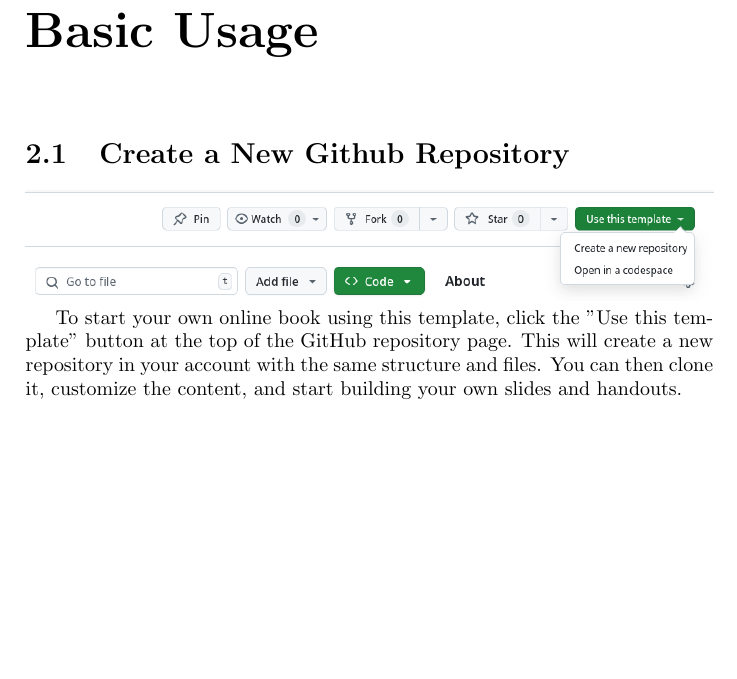
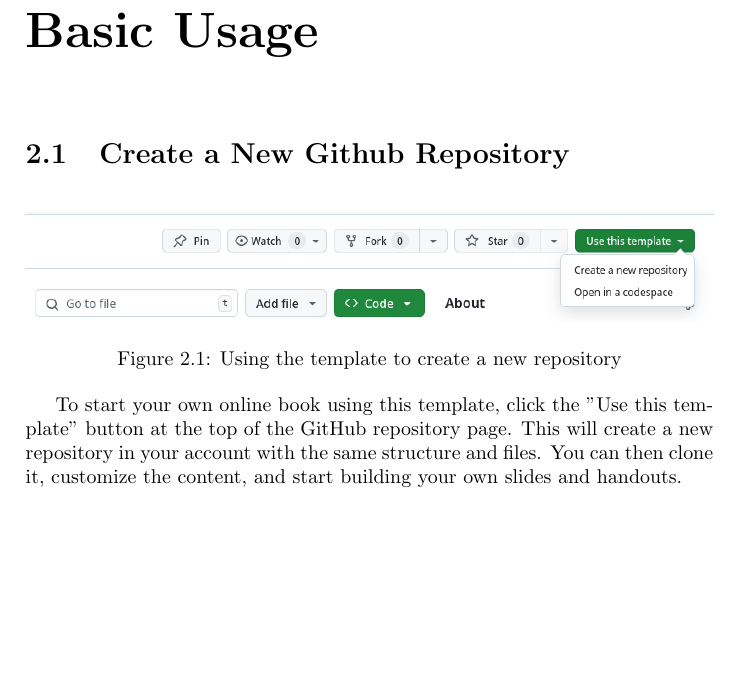
Before and after one commit to michal-h21/tex4ht-booksite, a LaTeX book (document.tex): part of page 7 of 15, cut so that both start at the same text. Compiled offline with pdfLaTeX.

Commit message:
image in figure

```diff
--- a/document.tex
+++ b/document.tex
@@ -16,7 +16,11 @@
 \chapter{Basic Usage}
 
 \section{Create a New Github Repository}
-\includegraphics[width=\textwidth]{img/template-use.png}
+
+\begin{figure}[htbp]
+  \includegraphics[width=\textwidth,alt={Image of button for use of this repository as a template}]{img/template-use.png}
+\caption{Using the template to create a new repository}
+\end{figure}
 
 To start your own online book using this template, click the "Use this
 template" button at the top of the GitHub repository page. This will create a
```
